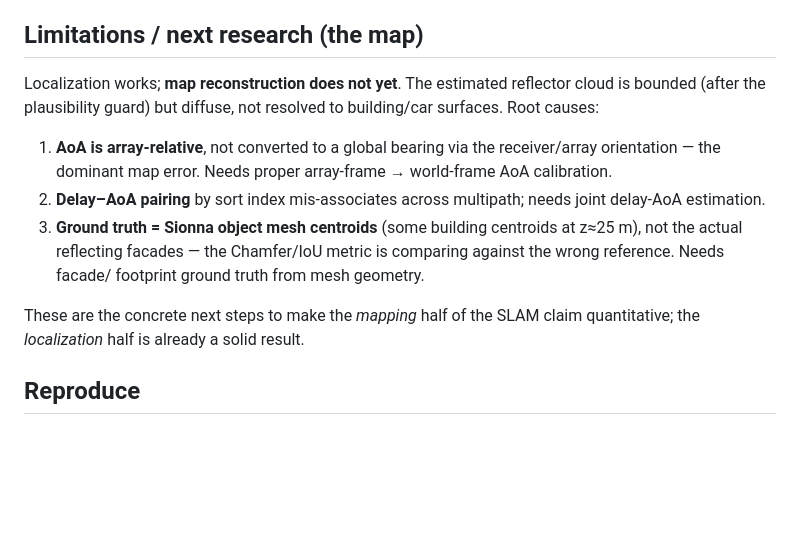
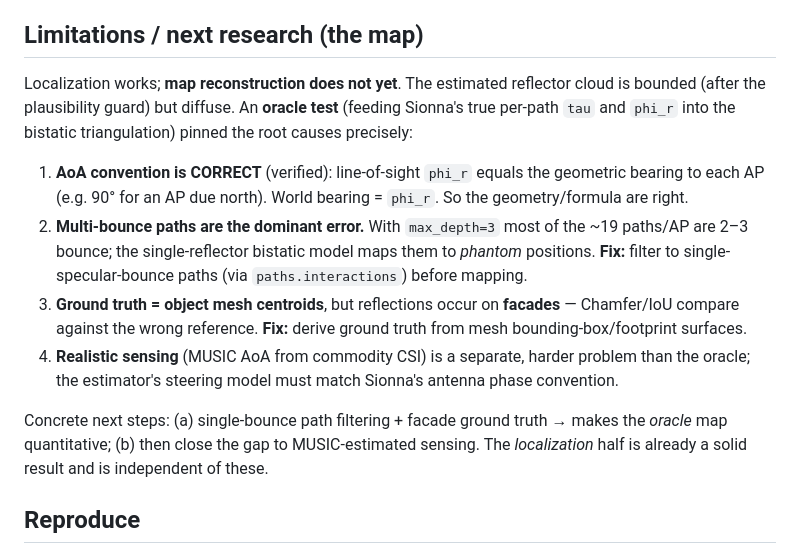
Before and after one commit to mulhamfetna/wifi-radar-slam, a Markdown page: docs/results-v1.md, the part around the change. Rendered like a GitHub page; blank space fills up the shorter version.

Commit message:
docs: precise map-reconstruction diagnosis from Sionna oracle test
AoA convention verified correct (LOS phi_r = geometric bearing); the diffuse map
is caused by (a) multi-bounce paths triangulating to phantoms and (b) centroid
(not facade) ground truth. Fixes identified: single-bounce filtering via
paths.interactions + facade ground truth from mesh geometry.

Co-Authored-By: Claude Opus 4.8 (1M context) <noreply@anthropic.com>

```diff
--- a/docs/results-v1.md
+++ b/docs/results-v1.md
@@ -45,17 +45,22 @@ positive feasibility signal for WiFi as a radar-substitute pose sensor in SLAM.
 ## Limitations / next research (the map)
 
 Localization works; **map reconstruction does not yet**. The estimated reflector cloud is bounded
-(after the plausibility guard) but diffuse, not resolved to building/car surfaces. Root causes:
-1. **AoA is array-relative**, not converted to a global bearing via the receiver/array orientation —
-   the dominant map error. Needs proper array-frame → world-frame AoA calibration.
-2. **Delay–AoA pairing** by sort index mis-associates across multipath; needs joint delay-AoA
-   estimation.
-3. **Ground truth = Sionna object mesh centroids** (some building centroids at z≈25 m), not the actual
-   reflecting facades — the Chamfer/IoU metric is comparing against the wrong reference. Needs facade/
-   footprint ground truth from mesh geometry.
+(after the plausibility guard) but diffuse. An **oracle test** (feeding Sionna's true per-path `tau`
+and `phi_r` into the bistatic triangulation) pinned the root causes precisely:
 
-These are the concrete next steps to make the *mapping* half of the SLAM claim quantitative; the
-*localization* half is already a solid result.
+1. **AoA convention is CORRECT** (verified): line-of-sight `phi_r` equals the geometric bearing to each
+   AP (e.g. 90° for an AP due north). World bearing = `phi_r`. So the geometry/formula are right.
+2. **Multi-bounce paths are the dominant error.** With `max_depth=3` most of the ~19 paths/AP are 2–3
+   bounce; the single-reflector bistatic model maps them to *phantom* positions. **Fix:** filter to
+   single-specular-bounce paths (via `paths.interactions`) before mapping.
+3. **Ground truth = object mesh centroids**, but reflections occur on **facades** — Chamfer/IoU compare
+   against the wrong reference. **Fix:** derive ground truth from mesh bounding-box/footprint surfaces.
+4. **Realistic sensing** (MUSIC AoA from commodity CSI) is a separate, harder problem than the oracle;
+   the estimator's steering model must match Sionna's antenna phase convention.
+
+Concrete next steps: (a) single-bounce path filtering + facade ground truth → makes the *oracle* map
+quantitative; (b) then close the gap to MUSIC-estimated sensing. The *localization* half is already a
+solid result and is independent of these.
 
 ## Reproduce
 
```
